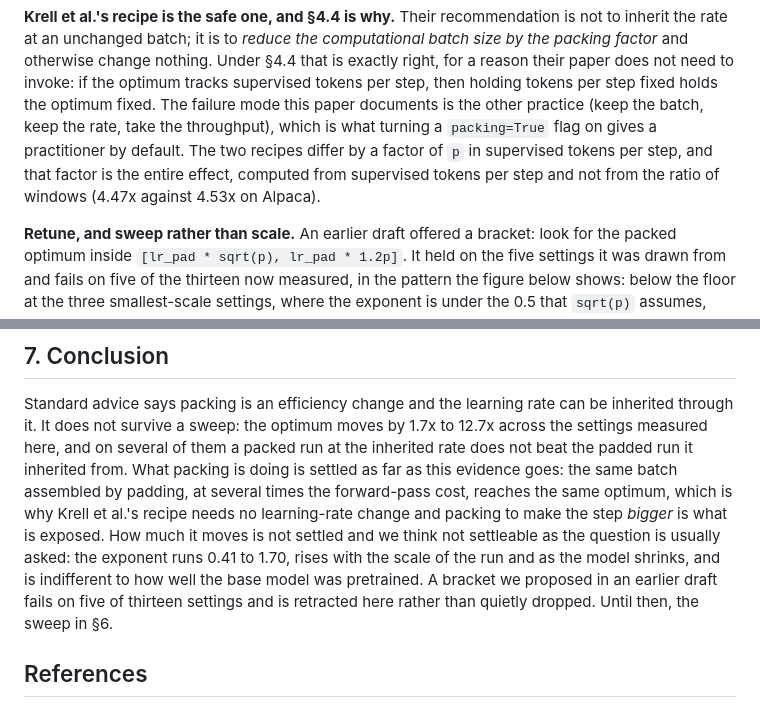
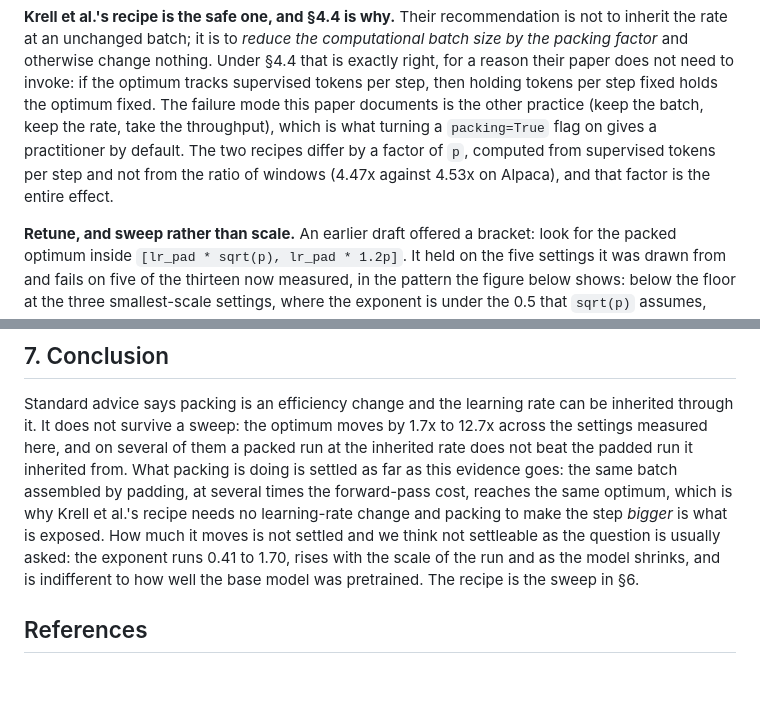
Before and after one commit to AuthRan/AuthLLM, a Markdown page: paper/workshop.md, 2 parts joined by grey strips. Rendered like a GitHub page; blank space fills up the shorter version.

Commit message:
Get the workshop version back inside nine content pages
The re-punctuation pass left it at ten. The conclusion ran two lines past the
bottom of page 9, so page 10 opened with body text rather than the references,
and the NeurIPS main-conference limit the workshop inherits counts those two
lines. Compiled and checked rather than estimated: 4cb764d fits, dbf584a fits,
0f20039 fits, 6e19e23 does not. The abstract's correction in that commit -- six
registered predictions to the true eight, with the two falsified and the one
unmeasured spelled out -- is right and stays; it is simply longer than what it
replaced.

Two cuts, both of claims the paper already makes elsewhere, so nothing is lost.

The conclusion restated the bracket retraction, which section 6 makes under its
own heading and the abstract states again. Dropping it also removes a dangling
"Until then": its antecedent is the further-work sentence in the full paper, and
that sentence did not survive the cut to nine pages, so the workshop version had
been promising a "then" it never named.

Section 6 said "in supervised tokens per step" twice in one sentence. Reordered
so it says it once.

Nine content pages again, references opening page 10, 20 with the appendices
that do not count. No overfull boxes, no undefined references.

```diff
--- a/paper/workshop.md
+++ b/paper/workshop.md
@@ -537,9 +537,9 @@ invoke: if the optimum tracks supervised tokens per step, then holding tokens pe
 step fixed holds the optimum fixed. The failure mode this paper documents is the
 other practice (keep the batch, keep the rate, take the throughput), which is
 what turning a `packing=True` flag on gives a practitioner by default. The two
-recipes differ by a factor of `p` in supervised tokens per step, and that factor
-is the entire effect, computed from supervised tokens per step and not from the
-ratio of windows (4.47x against 4.53x on Alpaca).
+recipes differ by a factor of `p`, computed from supervised tokens per step and
+not from the ratio of windows (4.47x against 4.53x on Alpaca), and that factor is
+the entire effect.
 
 **Retune, and sweep rather than scale.** An earlier draft offered a bracket:
 look for the packed optimum inside `[lr_pad * sqrt(p), lr_pad * 1.2p]`. It held
@@ -593,9 +593,7 @@ learning-rate change and packing to make the step *bigger* is what is
 exposed. How much it moves is not settled and we think not settleable as the
 question is usually asked: the exponent runs 0.41 to 1.70, rises with the
 scale of the run and as the model shrinks, and is indifferent to how well
-the base model was pretrained. A bracket we proposed in an earlier draft
-fails on five of thirteen settings and is retracted here rather than quietly
-dropped. Until then, the sweep in §6.
+the base model was pretrained. The recipe is the sweep in §6.
 
 ## References
 
```
